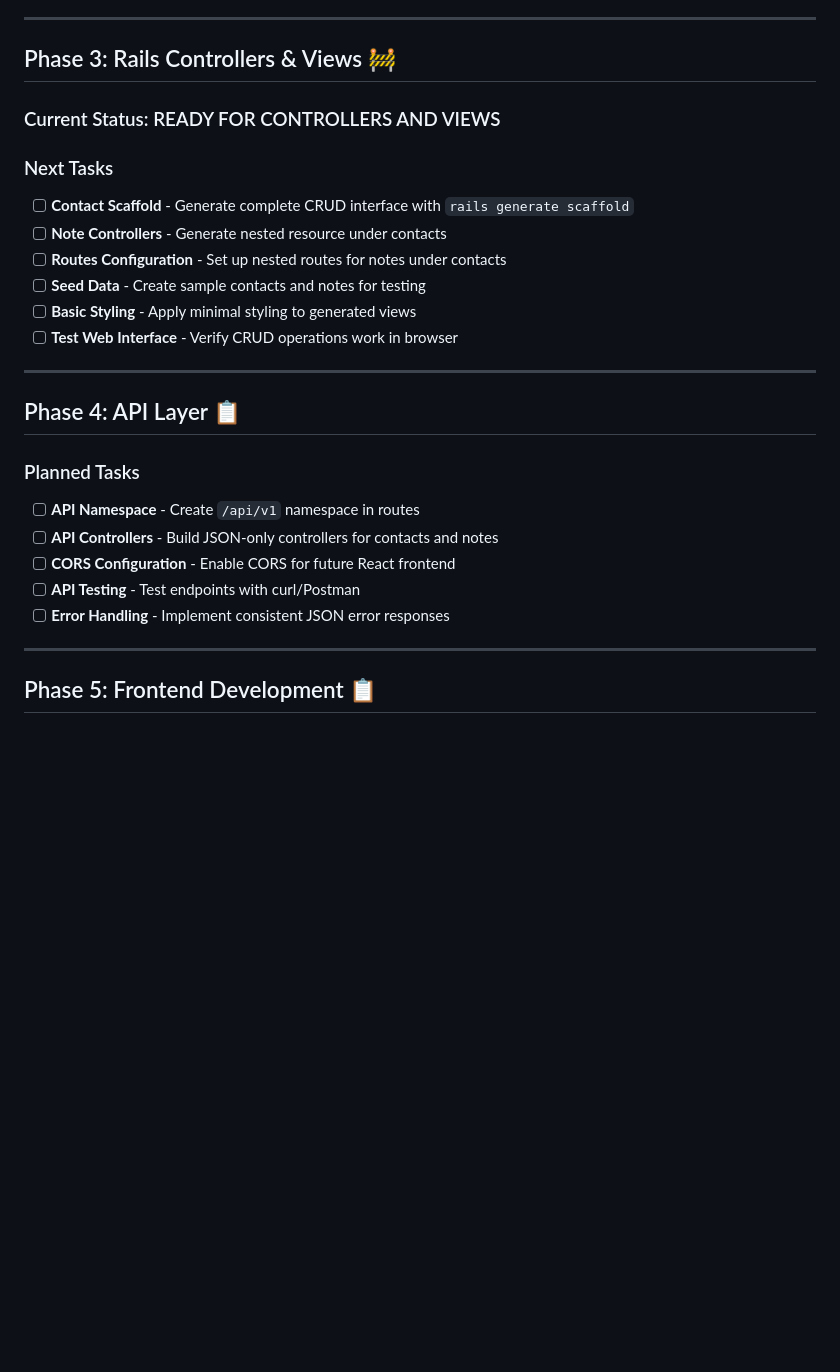
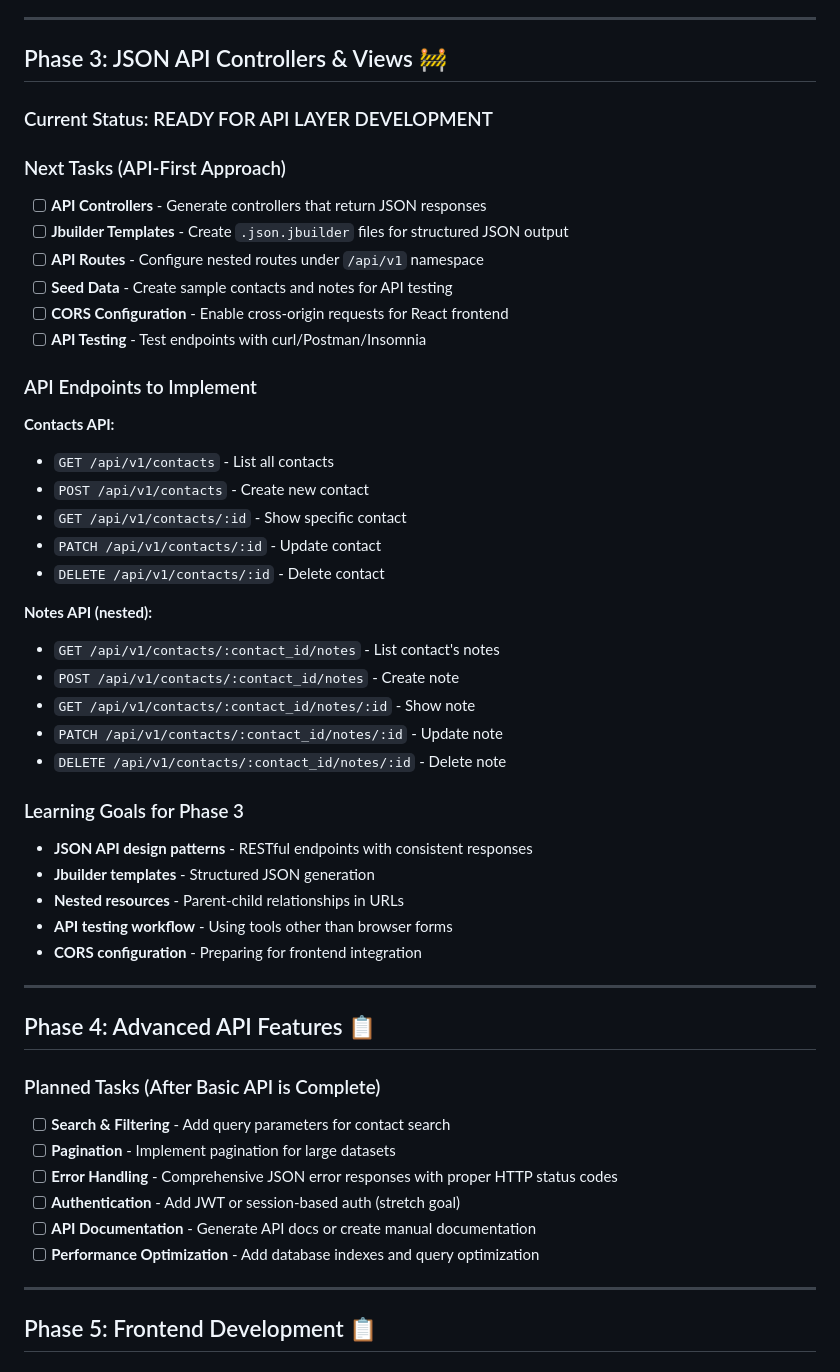
Before and after one commit to tlow22/rails-crm-sprint-baby, a Markdown page: progress.md, the part around one of its changes. Rendered like a GitHub page; blank space fills up the shorter version.

Commit message:
update progress and agent directives

```diff
--- a/progress.md
+++ b/progress.md
@@ -68,28 +68,51 @@
 
 ---
 
-## Phase 3: Rails Controllers & Views 🚧
+## Phase 3: JSON API Controllers & Views 🚧
 
-### Current Status: READY FOR CONTROLLERS AND VIEWS
+### Current Status: READY FOR API LAYER DEVELOPMENT
 
-### Next Tasks
-- [ ] **Contact Scaffold** - Generate complete CRUD interface with `rails generate scaffold`
-- [ ] **Note Controllers** - Generate nested resource under contacts
-- [ ] **Routes Configuration** - Set up nested routes for notes under contacts
-- [ ] **Seed Data** - Create sample contacts and notes for testing
-- [ ] **Basic Styling** - Apply minimal styling to generated views
-- [ ] **Test Web Interface** - Verify CRUD operations work in browser
+### Next Tasks (API-First Approach)
+- [ ] **API Controllers** - Generate controllers that return JSON responses
+- [ ] **Jbuilder Templates** - Create `.json.jbuilder` files for structured JSON output
+- [ ] **API Routes** - Configure nested routes under `/api/v1` namespace
+- [ ] **Seed Data** - Create sample contacts and notes for API testing
+- [ ] **CORS Configuration** - Enable cross-origin requests for React frontend
+- [ ] **API Testing** - Test endpoints with curl/Postman/Insomnia
+
+### API Endpoints to Implement
+**Contacts API:**
+- `GET /api/v1/contacts` - List all contacts
+- `POST /api/v1/contacts` - Create new contact
+- `GET /api/v1/contacts/:id` - Show specific contact
+- `PATCH /api/v1/contacts/:id` - Update contact
+- `DELETE /api/v1/contacts/:id` - Delete contact
+
+**Notes API (nested):**
+- `GET /api/v1/contacts/:contact_id/notes` - List contact's notes
+- `POST /api/v1/contacts/:contact_id/notes` - Create note
+- `GET /api/v1/contacts/:contact_id/notes/:id` - Show note
+- `PATCH /api/v1/contacts/:contact_id/notes/:id` - Update note
+- `DELETE /api/v1/contacts/:contact_id/notes/:id` - Delete note
+
+### Learning Goals for Phase 3
+- **JSON API design patterns** - RESTful endpoints with consistent responses
+- **Jbuilder templates** - Structured JSON generation
+- **Nested resources** - Parent-child relationships in URLs
+- **API testing workflow** - Using tools other than browser forms
+- **CORS configuration** - Preparing for frontend integration
 
 ---
 
-## Phase 4: API Layer 📋
+## Phase 4: Advanced API Features 📋
 
-### Planned Tasks
-- [ ] **API Namespace** - Create `/api/v1` namespace in routes
-- [ ] **API Controllers** - Build JSON-only controllers for contacts and notes
-- [ ] **CORS Configuration** - Enable CORS for future React frontend
-- [ ] **API Testing** - Test endpoints with curl/Postman
-- [ ] **Error Handling** - Implement consistent JSON error responses
+### Planned Tasks (After Basic API is Complete)
+- [ ] **Search & Filtering** - Add query parameters for contact search
+- [ ] **Pagination** - Implement pagination for large datasets
+- [ ] **Error Handling** - Comprehensive JSON error responses with proper HTTP status codes
+- [ ] **Authentication** - Add JWT or session-based auth (stretch goal)
+- [ ] **API Documentation** - Generate API docs or create manual documentation
+- [ ] **Performance Optimization** - Add database indexes and query optimization
 
 ---
 
```
Also changed, not shown: other parts of progress.md (+14 -11 lines), CLAUDE.md (+68 -13 lines).
